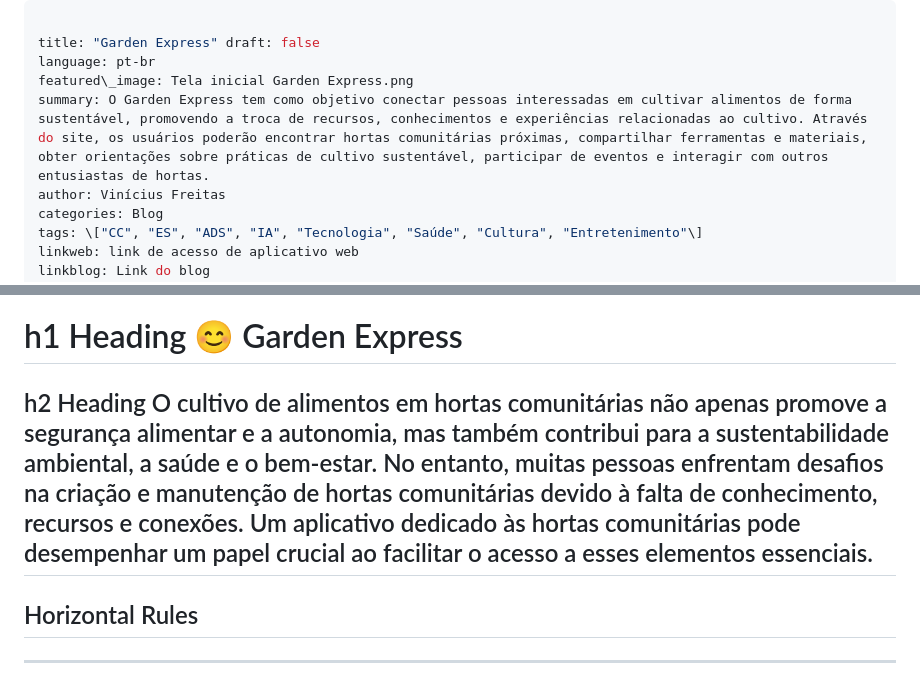
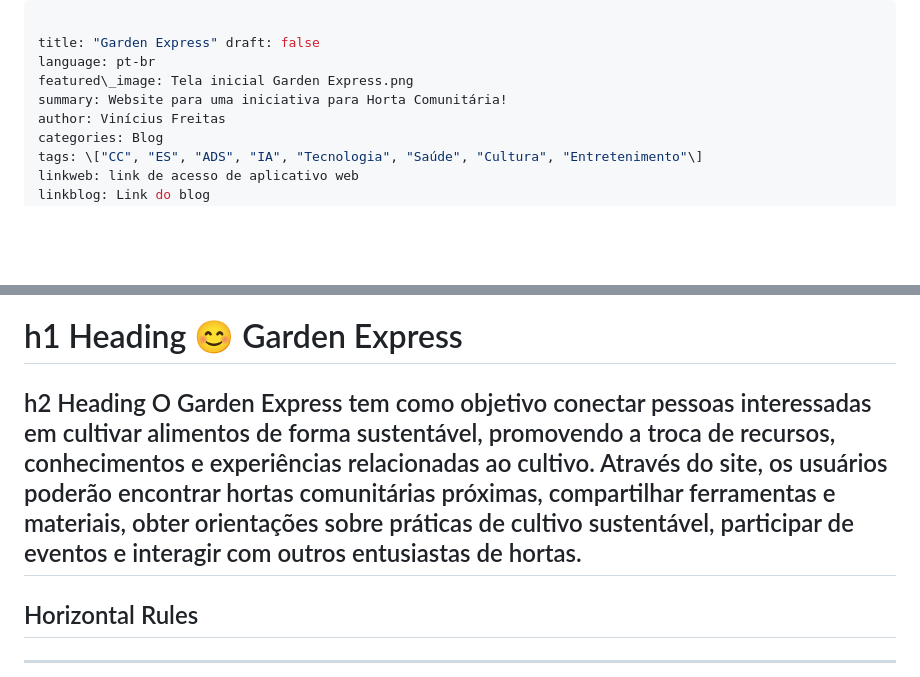
Before and after one commit to ViniciusSFreitas/ProjetoExtens-o, a Markdown page: GardenExpress.md, 2 parts joined by grey strips. GitHub-like rendering; blank space fills up the shorter version.

Commit message:
atualizando

```diff
--- a/GardenExpress.md
+++ b/GardenExpress.md
@@ -3,7 +3,7 @@
 title: "Garden Express" draft: false
 language: pt-br
 featured\_image: Tela inicial Garden Express.png
-summary: O Garden Express tem como objetivo conectar pessoas interessadas em cultivar alimentos de forma sustentável, promovendo a troca de recursos, conhecimentos e experiências relacionadas ao cultivo. Através do site, os usuários poderão encontrar hortas comunitárias próximas, compartilhar ferramentas e materiais, obter orientações sobre práticas de cultivo sustentável, participar de eventos e interagir com outros entusiastas de hortas.
+summary: Website para uma iniciativa para Horta Comunitária!
 author: Vinícius Freitas
 categories: Blog
 tags: \["CC", "ES", "ADS", "IA", "Tecnologia", "Saúde", "Cultura", "Entretenimento"\]
@@ -26,7 +26,7 @@ You will like those projects\!
 
 # h1 Heading :blush: Garden Express
 
-## h2 Heading O cultivo de alimentos em hortas comunitárias não apenas promove a segurança alimentar e a autonomia, mas também contribui para a sustentabilidade ambiental, a saúde e o bem-estar. No entanto, muitas pessoas enfrentam desafios na criação e manutenção de hortas comunitárias devido à falta de conhecimento, recursos e conexões. Um aplicativo dedicado às hortas comunitárias pode desempenhar um papel crucial ao facilitar o acesso a esses elementos essenciais.
+## h2 Heading O Garden Express tem como objetivo conectar pessoas interessadas em cultivar alimentos de forma sustentável, promovendo a troca de recursos, conhecimentos e experiências relacionadas ao cultivo. Através do site, os usuários poderão encontrar hortas comunitárias próximas, compartilhar ferramentas e materiais, obter orientações sobre práticas de cultivo sustentável, participar de eventos e interagir com outros entusiastas de hortas.
 
 ## Horizontal Rules
 
```
